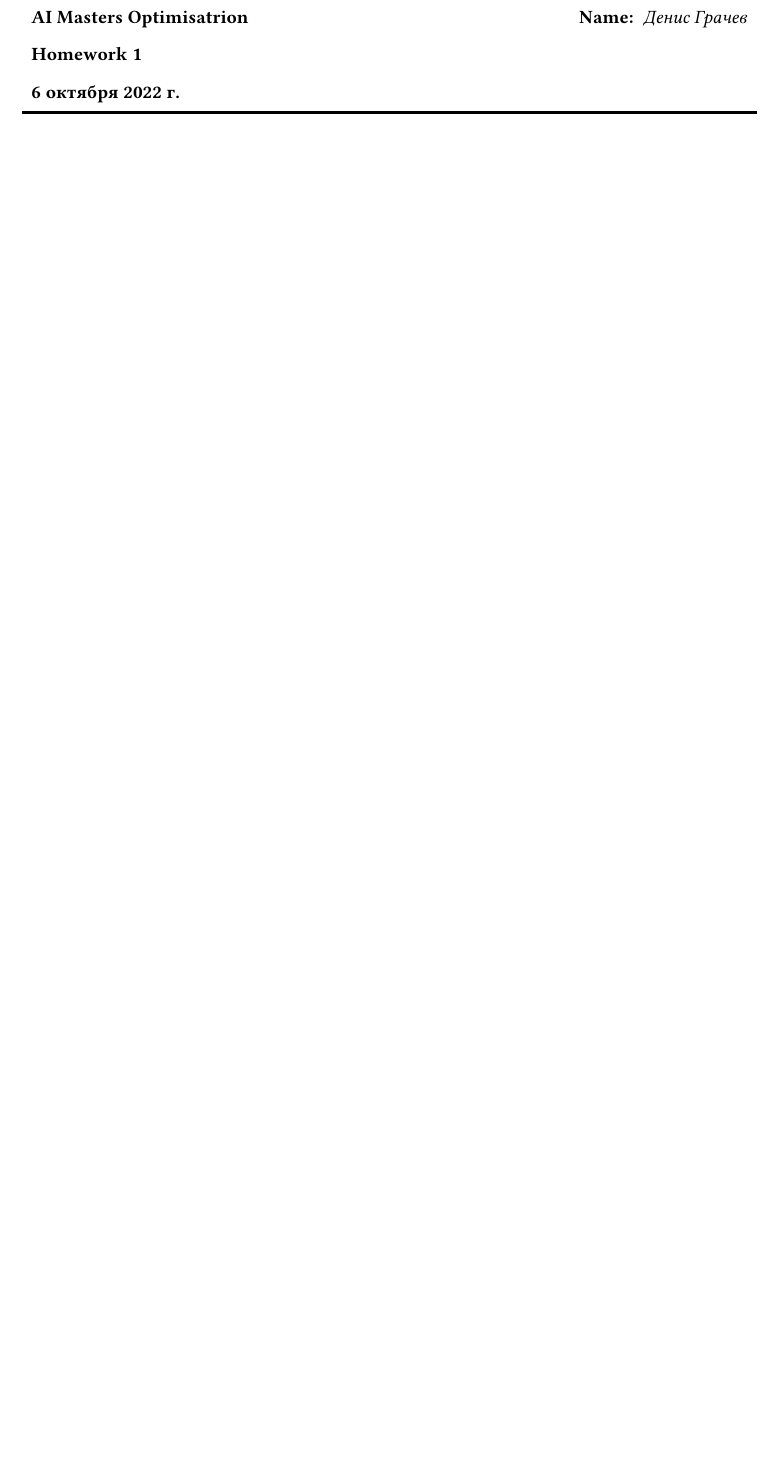
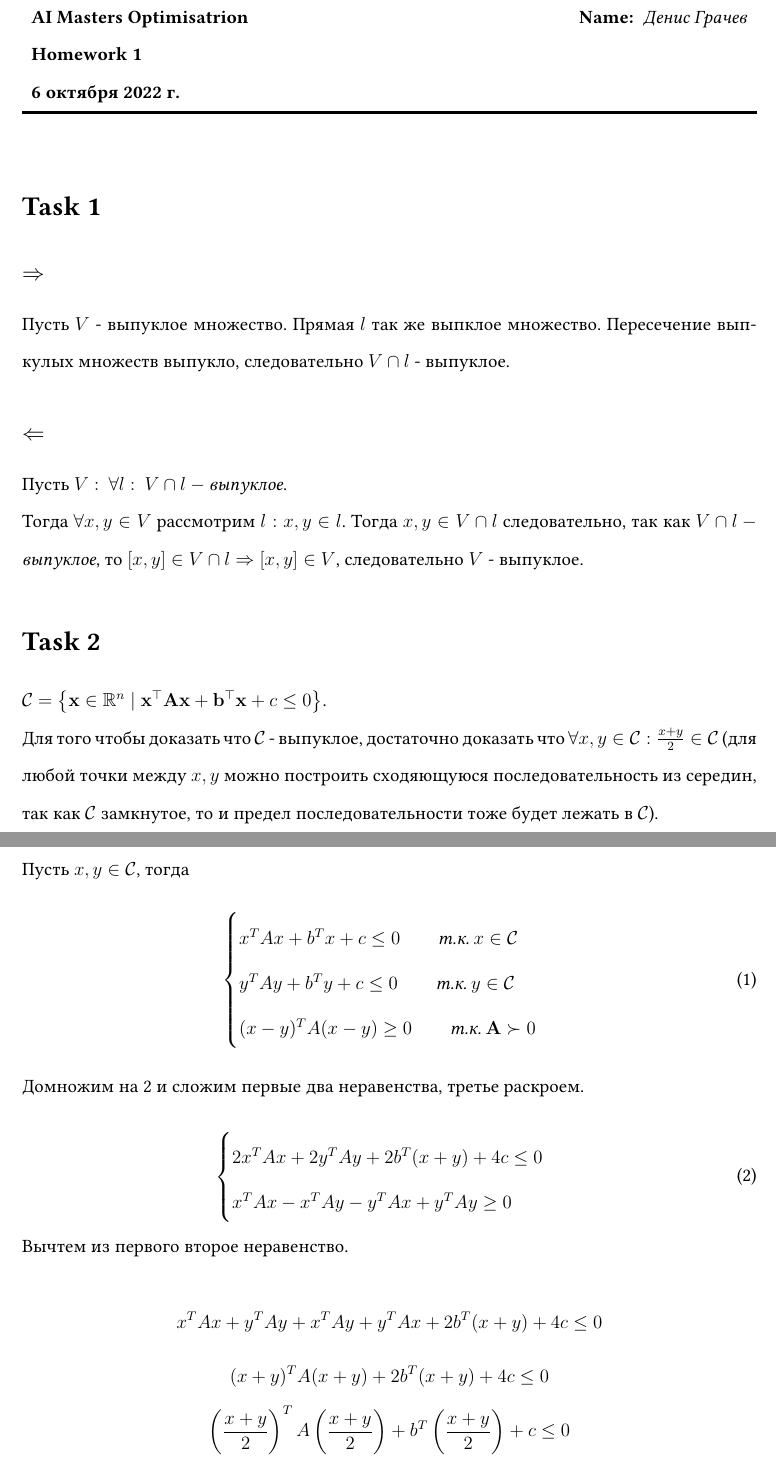
Before and after one commit to grach0v/AI_Masters, a LaTeX problem sheet (Optimization_1/hw1/hw1.tex): part of the page before the commit and two parts of pages 1 and 2 of 3 after it, the two joined at a grey line, cut so that both start at the same text, the shorter picture padded with empty space. Compiled offline with pdfLaTeX.

Commit message:
Optimization deadline tomorrow

```diff
--- a/Optimization_1/hw1/hw1.tex
+++ b/Optimization_1/hw1/hw1.tex
@@ -43,3 +42,42 @@
 \rule[2ex]{\textwidth}{2pt}
 % ---
 
+\section*{Task 1}
+\subsection*{$\Rightarrow$}
+Пусть $V$ - выпуклое множество.
+Прямая $l$ так же выпклое множество.
+Пересечение выпкулых множеств выпукло, следовательно $V \cap l$ - выпуклое.
+
+\subsection*{$\Leftarrow$}
+Пусть $V: \: \forall l: \: V \cap l - \textit{выпуклое} $. \\
+Тогда $\forall x, y \in V$ рассмотрим $l: x, y \in l$.
+Тогда $x, y \in V \cap l$ следовательно, так как $V \cap l - \textit{выпуклое}$,
+то $[x, y] \in V \cap l \Rightarrow [x, y] \in V$, следовательно $V$ - выпуклое.
+
+\section*{Task 2}
+$\mathcal{C}=\left\{\mathbf{x} \in \mathbb{R}^n \mid \mathbf{x}^{\top} \mathbf{A} \mathbf{x}+\mathbf{b}^{\top} \mathbf{x}+c \leq 0\right\}$.\\
+Для того чтобы доказать что $\mathcal{C}$ - выпуклое,
+достаточно доказать что $\forall x, y \in \mathcal{C}: \frac{x + y}{2} \in \mathcal{C}$
+(для любой точки между $x, y$ можно построить сходяющуюся последовательность из середин,
+так как $\mathcal{C}$ замкнутое, то и предел последовательности тоже будет лежать в $\mathcal{C}$). \\
+Пусть $x, y \in \mathcal{C}$, тогда
+\begin{equation}
+    \begin{cases}
+        x^T A x + b^T x + c \leq 0 \qquad \textit{т.к.} \: x \in \mathcal{C} \\
+        y^T A y + b^T y + c \leq 0 \qquad \textit{т.к.} \: y \in \mathcal{C} \\
+        (x - y)^T A (x - y) \geq 0 \qquad \textit{т.к.} \: \mathbf{A} \succ 0
+    \end{cases}
+\end{equation}
+Домножим на 2 и сложим первые два неравенства, третье раскроем.
+
+\begin{equation}
+    \begin{cases}
+        2x^T A x + 2y^T A y + 2b^T (x + y) + 4 c \leq 0 \\
+        x^T A x - x^T A y - y^T A x + y^T A y \geq 0 \\
+    \end{cases}
+\end{equation}
+Вычтем из первого второе неравенство.
+
+$$ x^T A x + y^T A y + x^T A y + y^T A x + 2b^T (x + y) + 4c \leq 0$$
+$$ (x + y)^T A (x + y) + 2b^T (x + y) + 4c \leq 0$$
+$$ \left( \frac{x + y}{2} \right)^T A \left( \frac{x + y}{2} \right) + b^T \left( \frac{x + y}{2} \right) + c \leq 0$$
```
Also changed, not shown: Optimization_1/hw1/hw1.pdf, Optimization_1/hw1/hw1.tex (28 more changed lines), 5 other files.
